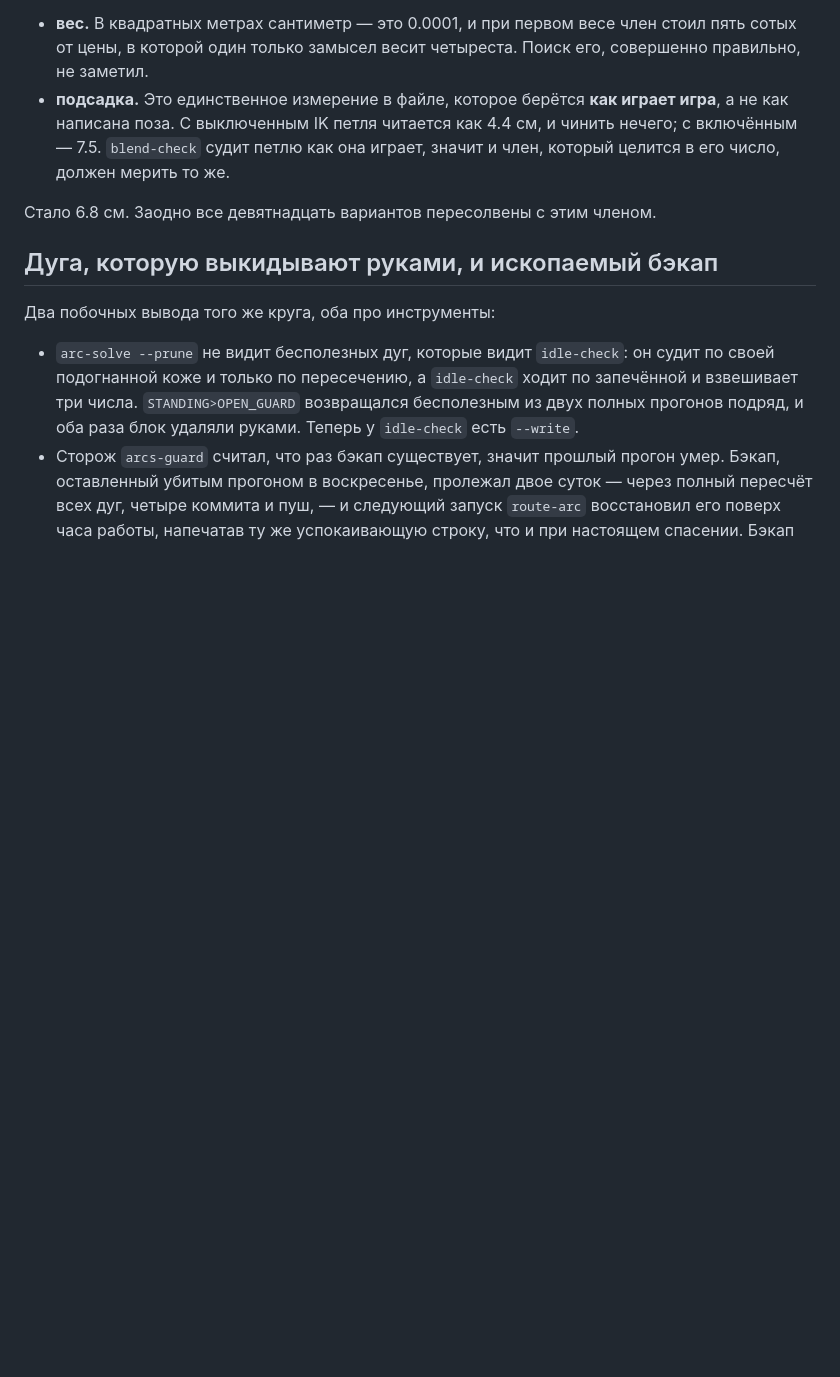
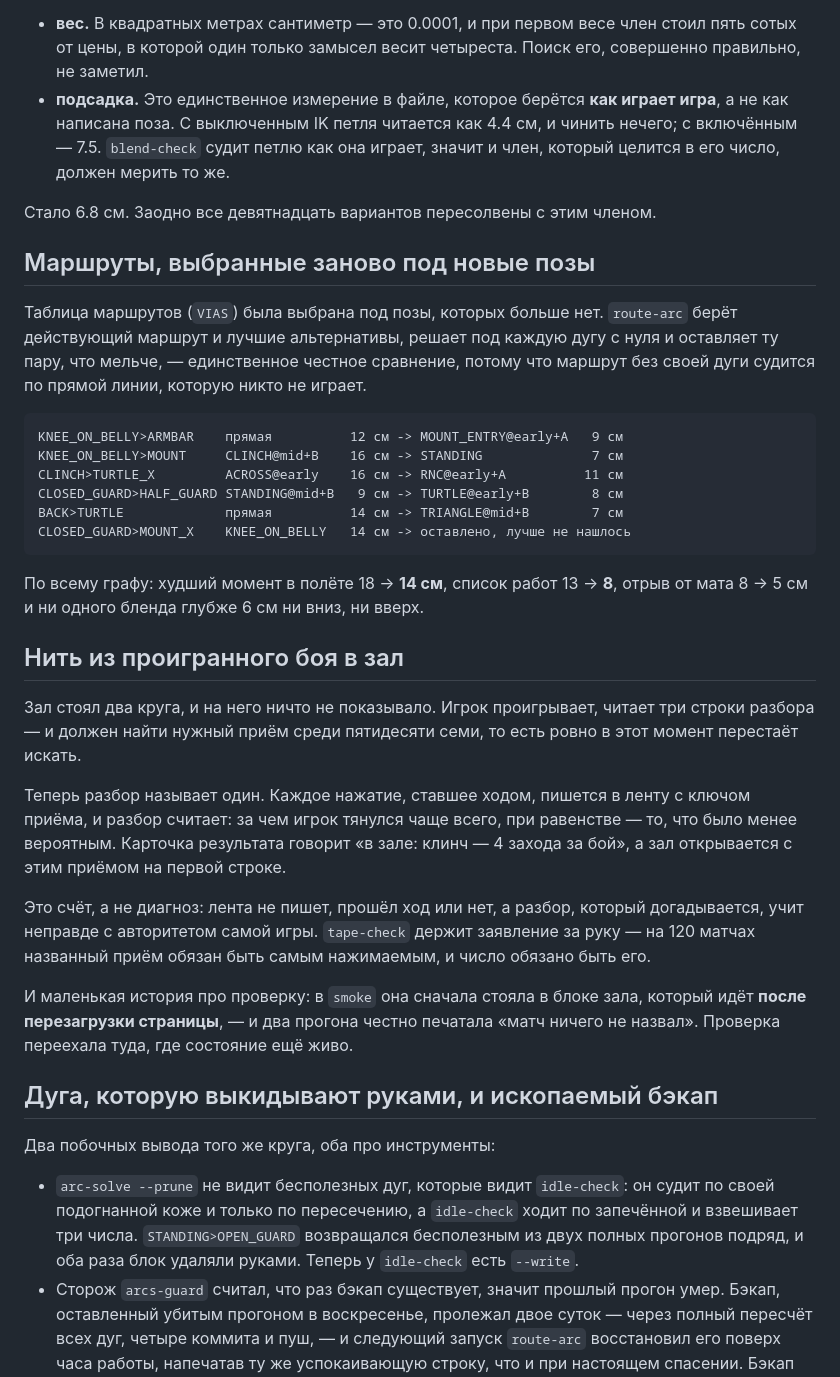
Before and after one commit to crucian1812-a11y/new2, a Markdown page: bjj/docs/PLAN.md, the part around the change. Rendered like a GitHub page; blank space fills up the shorter version.

Commit message:
Write down the routes and the thread from a lost match to the gym
Co-Authored-By: Claude Opus 5 <noreply@anthropic.com>
Claude-Session: https://claude.ai/code/session_01ECiy6ArcwWH1XT7f7V5cJv

````diff
--- a/bjj/docs/PLAN.md
+++ b/bjj/docs/PLAN.md
@@ -1310,6 +1310,45 @@ CLINCH                    67 /  92      33 / 30
 
 Стало 6.8 см. Заодно все девятнадцать вариантов пересолвены с этим членом.
 
+## Маршруты, выбранные заново под новые позы
+
+Таблица маршрутов (`VIAS`) была выбрана под позы, которых больше нет. `route-arc`
+берёт действующий маршрут и лучшие альтернативы, решает под каждую дугу с нуля и
+оставляет ту пару, что мельче, — единственное честное сравнение, потому что
+маршрут без своей дуги судится по прямой линии, которую никто не играет.
+
+```
+KNEE_ON_BELLY>ARMBAR    прямая          12 см -> MOUNT_ENTRY@early+A   9 см
+KNEE_ON_BELLY>MOUNT     CLINCH@mid+B    16 см -> STANDING              7 см
+CLINCH>TURTLE_X         ACROSS@early    16 см -> RNC@early+A          11 см
+CLOSED_GUARD>HALF_GUARD STANDING@mid+B   9 см -> TURTLE@early+B        8 см
+BACK>TURTLE             прямая          14 см -> TRIANGLE@mid+B        7 см
+CLOSED_GUARD>MOUNT_X    KNEE_ON_BELLY   14 см -> оставлено, лучше не нашлось
+```
+
+По всему графу: худший момент в полёте 18 → **14 см**, список работ 13 → **8**,
+отрыв от мата 8 → 5 см и ни одного бленда глубже 6 см ни вниз, ни вверх.
+
+## Нить из проигранного боя в зал
+
+Зал стоял два круга, и на него ничто не показывало. Игрок проигрывает, читает
+три строки разбора — и должен найти нужный приём среди пятидесяти семи, то есть
+ровно в этот момент перестаёт искать.
+
+Теперь разбор называет один. Каждое нажатие, ставшее ходом, пишется в ленту с
+ключом приёма, и разбор считает: за чем игрок тянулся чаще всего, при равенстве
+— то, что было менее вероятным. Карточка результата говорит «в зале: клинч — 4
+захода за бой», а зал открывается с этим приёмом на первой строке.
+
+Это счёт, а не диагноз: лента не пишет, прошёл ход или нет, а разбор, который
+догадывается, учит неправде с авторитетом самой игры. `tape-check` держит
+заявление за руку — на 120 матчах названный приём обязан быть самым нажимаемым,
+и число обязано быть его.
+
+И маленькая история про проверку: в `smoke` она сначала стояла в блоке зала,
+который идёт **после перезагрузки страницы**, — и два прогона честно печатала
+«матч ничего не назвал». Проверка переехала туда, где состояние ещё живо.
+
 ## Дуга, которую выкидывают руками, и ископаемый бэкап
 
 Два побочных вывода того же круга, оба про инструменты:
````
